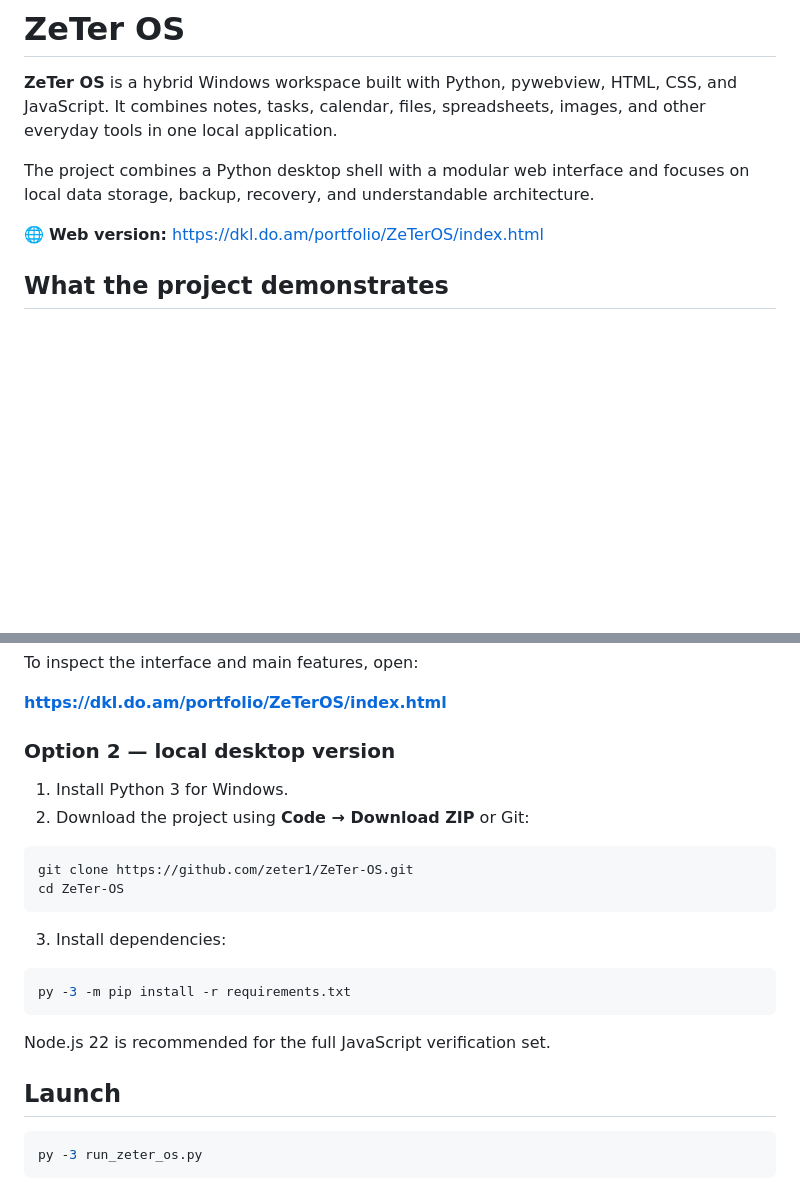
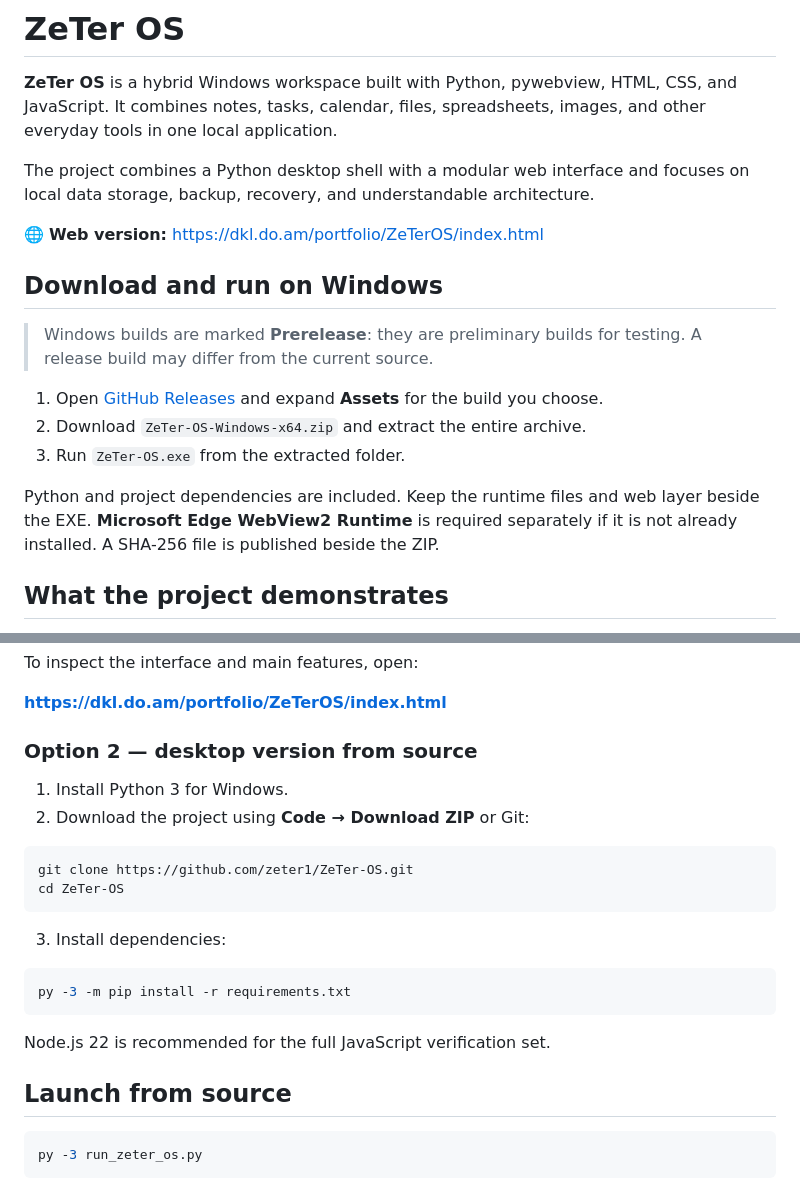
Before and after one commit to zeter1/ZeTer-OS, a Markdown page: README_EN.md, 2 parts joined by grey strips. GitHub-like rendering; blank space fills up the shorter version.

````diff
--- a/README_EN.md
+++ b/README_EN.md
@@ -7,6 +7,16 @@
 The project combines a Python desktop shell with a modular web interface and focuses on local data storage, backup, recovery, and understandable architecture.
 
 🌐 **Web version:** https://dkl.do.am/portfolio/ZeTerOS/index.html
+
+## Download and run on Windows
+
+> Windows builds are marked **Prerelease**: they are preliminary builds for testing. A release build may differ from the current source.
+
+1. Open [GitHub Releases](https://github.com/zeter1/ZeTer-OS/releases) and expand **Assets** for the build you choose.
+2. Download `ZeTer-OS-Windows-x64.zip` and extract the entire archive.
+3. Run `ZeTer-OS.exe` from the extracted folder.
+
+Python and project dependencies are included. Keep the runtime files and web layer beside the EXE. **Microsoft Edge WebView2 Runtime** is required separately if it is not already installed. A SHA-256 file is published beside the ZIP.
 
 ## What the project demonstrates
 
@@ -39,7 +49,7 @@ To inspect the interface and main features, open:
 
 **https://dkl.do.am/portfolio/ZeTerOS/index.html**
 
-### Option 2 — local desktop version
+### Option 2 — desktop version from source
 
 1. Install Python 3 for Windows.
 2. Download the project using **Code → Download ZIP** or Git:
@@ -57,7 +67,7 @@ py -3 -m pip install -r requirements.txt
 
 Node.js 22 is recommended for the full JavaScript verification set.
 
-## Launch
+## Launch from source
 
 ```powershell
 py -3 run_zeter_os.py
````
Also changed, not shown: CHANGELOG.md (+5 -0 lines), README.md (+14 -11 lines).
